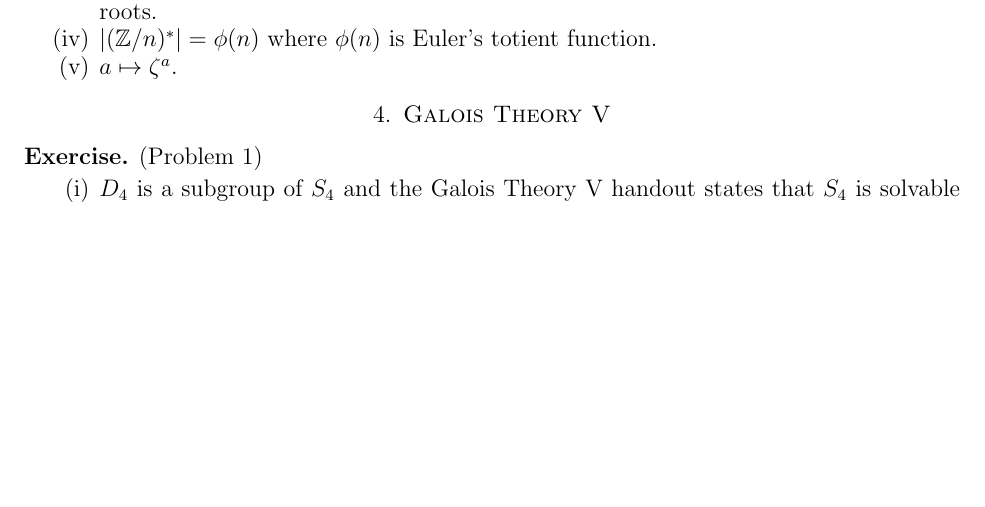
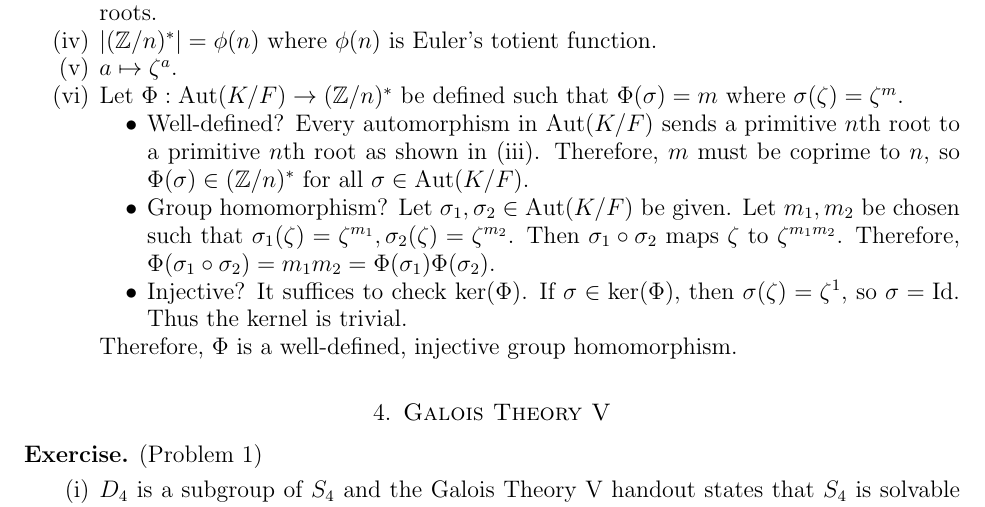
Before and after one commit to hidenori-shinohara/courses, a LaTeX paper (math601/11-22/math601-due-11-22.tex): part of page 3 of 4 before the commit and part of page 3 of 5 after it, cut so that both start at the same text, the shorter picture padded with empty space. Compiled offline with pdfLaTeX.

Commit message:
Finish problem (vi)

```diff
--- a/math601/11-22/math601-due-11-22.tex
+++ b/math601/11-22/math601-due-11-22.tex
@@ -216,6 +216,26 @@
       $\abs{(\mathbb{Z}/n)^*} = \phi(n)$ where $\phi(n)$ is Euler's totient function.
     \item
       $a \mapsto \zeta^a$.
+    \item
+      Let $\Phi: \Aut(K/F) \rightarrow (\mathbb{Z}/n)^*$ be defined such that $\Phi(\sigma) = m$ where $\sigma(\zeta) = \zeta^m$.
+      \begin{itemize}
+        \item
+          Well-defined?
+          Every automorphism in $\Aut(K/F)$ sends a primitive $n$th root to a primitive $n$th root as shown in (iii).
+          Therefore, $m$ must be coprime to $n$, so $\Phi(\sigma) \in (\mathbb{Z}/n)^*$ for all $\sigma \in \Aut(K/F)$.
+        \item
+          Group homomorphism?
+          Let $\sigma_1, \sigma_2 \in \Aut(K/F)$ be given.
+          Let $m_1, m_2$ be chosen such that $\sigma_1(\zeta) = \zeta^{m_1}, \sigma_2(\zeta) = \zeta^{m_2}$.
+          Then $\sigma_1 \circ \sigma_2$ maps $\zeta$ to $\zeta^{m_1m_2}$.
+          Therefore, $\Phi(\sigma_1 \circ \sigma_2) = m_1m_2 = \Phi(\sigma_1)\Phi(\sigma_2)$.
+        \item
+          Injective?
+          It suffices to check $\ker(\Phi)$.
+          If $\sigma \in \ker(\Phi)$, then $\sigma(\zeta) = \zeta^1$, so $\sigma = \Id$.
+          Thus the kernel is trivial.
+      \end{itemize}
+      Therefore, $\Phi$ is a well-defined, injective group homomorphism.
   \end{enumerate}
 \end{exer}
 \section{Galois Theory V}
```
Also changed, not shown: math601/11-22/math601-due-11-22.pdf.
